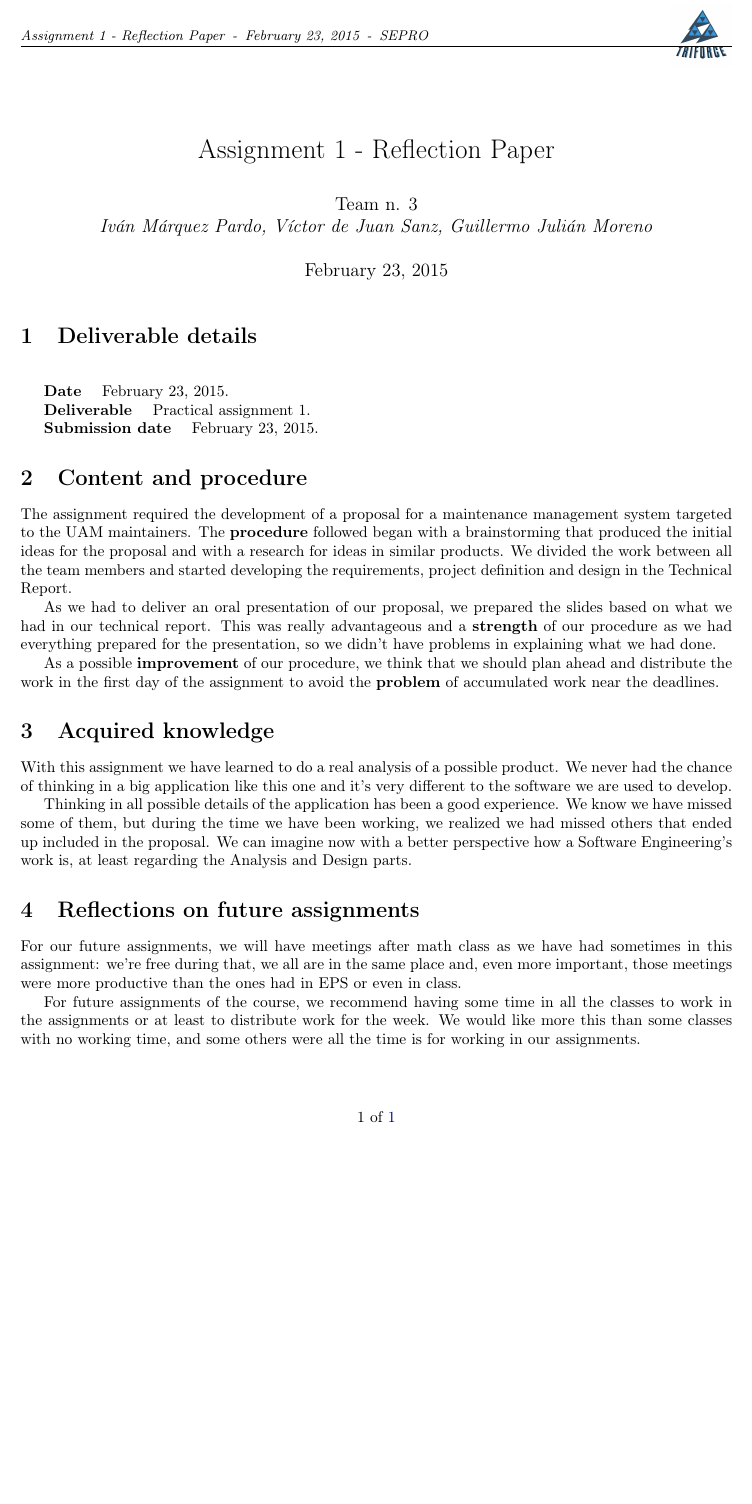
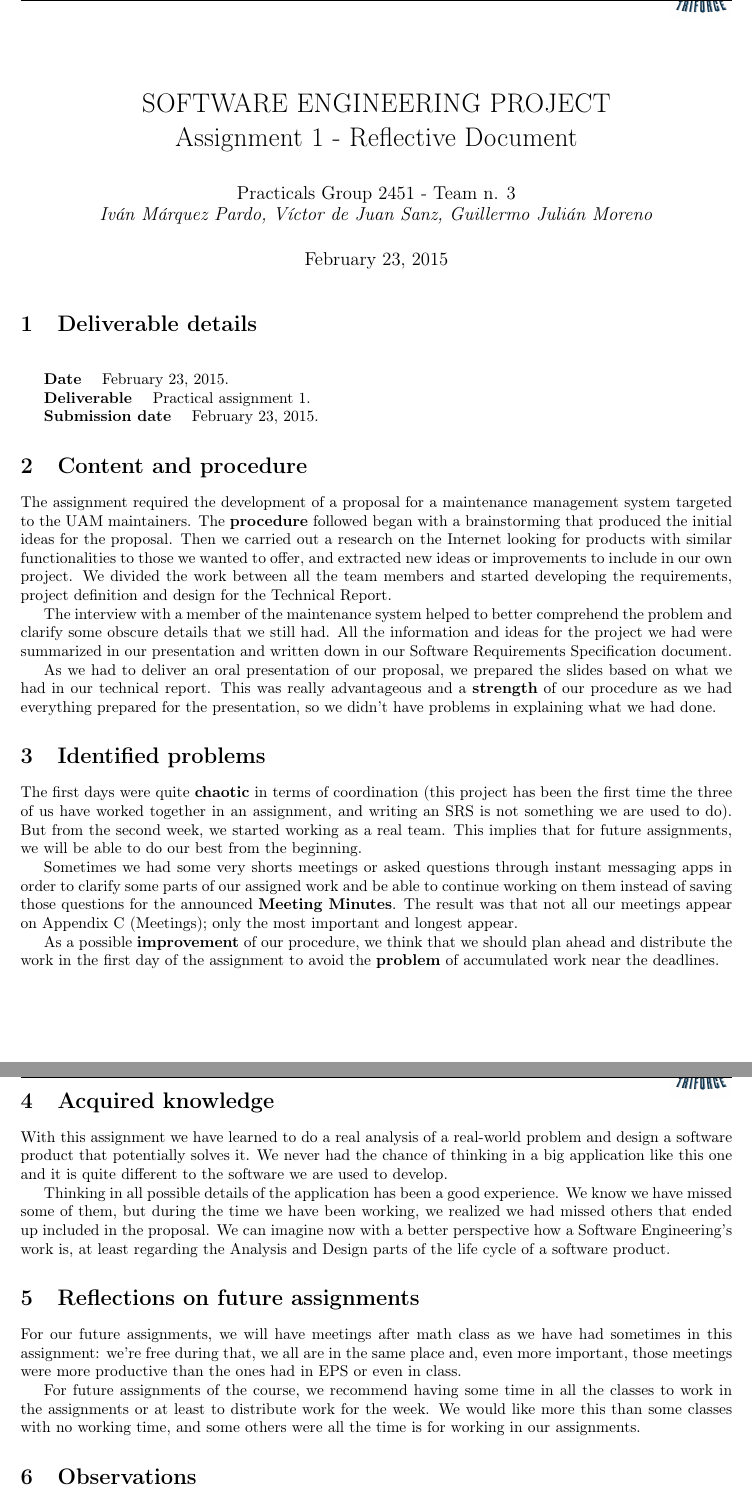
Before and after one commit to sgnip/Practical1, a LaTeX document (ReflectionPaper/ReflectionPaper.tex): part of the page before the commit and two parts of pages 1 and 2 of 2 after it, the two joined at a grey line, cut at the place of the change, the shorter picture padded with empty space. Compiled offline with pdfLaTeX.

Commit message:
Iván's reflection paper modifications

```diff
--- a/ReflectionPaper/ReflectionPaper.tex
+++ b/ReflectionPaper/ReflectionPaper.tex
@@ -22,13 +22,13 @@
 
 \setcounter{secnumdepth}{3}
 
-\title{Assignment 1 - Reflection Paper}
+\title{SOFTWARE ENGINEERING PROJECT\\Assignment 1 - Reflective Document}
 \date{\today}
-\author{Team n. 3 \\ \vspace{5pt} \textit{Iván Márquez Pardo, Víctor de Juan Sanz, Guillermo Julián Moreno}}
+\author{Practicals Group 2451 - Team n. 3 \\ \vspace{5pt} \textit{Iván Márquez Pardo, Víctor de Juan Sanz, Guillermo Julián Moreno}}
 
 \fancyhf{}
 \fancypagestyle{plain}{%
-	\lhead{\small \itshape \thetitle\, -\, \thedate\, -\, SEPRO}
+	\lhead{\small \itshape Assignment 1 - Reflective Document \, -\, \thedate\, -\, SEPRO}
 	\rhead{\vspace{-20pt} \includegraphics[width =40 pt]{../Logo.jpg}}
 	\cfoot{\thepage\ of \pageref{LastPage}}
 	\rfoot{}
@@ -47,17 +47,25 @@
 
 \section{Content and procedure}
 
-The assignment required the development of a proposal for a maintenance management system targeted to the UAM maintainers. The \textbf{procedure} followed began with a brainstorming that produced the initial ideas for the proposal and with a research for ideas in similar products. We divided the work between all the team members and started developing the requirements, project definition and design in the Technical Report.
+The assignment required the development of a proposal for a maintenance management system targeted to the UAM maintainers. The \textbf{procedure} followed began with a brainstorming that produced the initial ideas for the proposal. Then we carried out a research on the Internet looking for products with similar functionalities to those we wanted to offer, and extracted new ideas or improvements to include in our own project. We divided the work between all the team members and started developing the requirements, project definition and design for the Technical Report.
+
+The interview with a member of the maintenance system helped to better comprehend the problem and clarify some obscure details that we still had. All the information and ideas for the project we had were summarized in our presentation and written down in our Software Requirements Specification document.
 
 As we had to deliver an oral presentation of our proposal, we prepared the slides based on what we had in our technical report. This was really advantageous and a \textbf{strength} of our procedure as we had everything prepared for the presentation, so we didn't have problems in explaining what we had done.
+
+\section{Identified problems}
+
+The first days were quite \textbf{chaotic} in terms of coordination (this project has been the first time the three of us have worked together in an assignment, and writing an SRS is not something we are used to do). But from the second week, we started working as a real team. This implies that for future assignments, we will be able to do our best from the beginning.
+
+Sometimes we had some very shorts meetings or asked questions through instant messaging apps in order to clarify some parts of our assigned work and be able to continue working on them instead of saving those questions for the announced \textbf{Meeting Minutes}. The result was that not all our meetings appear on Appendix C (Meetings); only the most important and longest appear.
 
 As a possible \textbf{improvement} of our procedure, we think that we should plan ahead and distribute the work in the first day of the assignment to avoid the \textbf{problem} of accumulated work near the deadlines.
 
 \section{Acquired knowledge}
 
-With this assignment we have learned to do a real analysis of a possible product. We never had the chance of thinking in a big application like this one and it's very different to the software we are used to develop.
+With this assignment we have learned to do a real analysis of a real-world problem and design a software product that potentially solves it. We never had the chance of thinking in a big application like this one and it is quite different to the software we are used to develop.
 
-Thinking in all possible details of the application has been a good experience. We know we have missed some of them, but during the time we have been working, we realized we had missed others that ended up included in the proposal. We can imagine now with a better perspective how a Software Engineering's work is, at least regarding the Analysis and Design parts.
+Thinking in all possible details of the application has been a good experience. We know we have missed some of them, but during the time we have been working, we realized we had missed others that ended up included in the proposal. We can imagine now with a better perspective how a Software Engineering's work is, at least regarding the Analysis and Design parts of the life cycle of a software product.
 
 \section{Reflections on future assignments}
 
@@ -65,4 +73,8 @@ For our future assignments, we will have meetings after math class as we have ha
 
 For future assignments of the course, we recommend having some time in all the classes to work in the assignments or at least to distribute work for the week. We would like more this than some classes with no working time, and some others were all the time is for working in our assignments.
 
+\section{Observations}
+
+Our project may not satisfy the minimum amount of pages stipulated in the statement, but we consider that we have written down every issue we needed in order to completely describe our project proposal.
+
 \end{document}
```
Also changed, not shown: ReflectionPaper/ReflectionPaper.tex (2 more changed lines).
